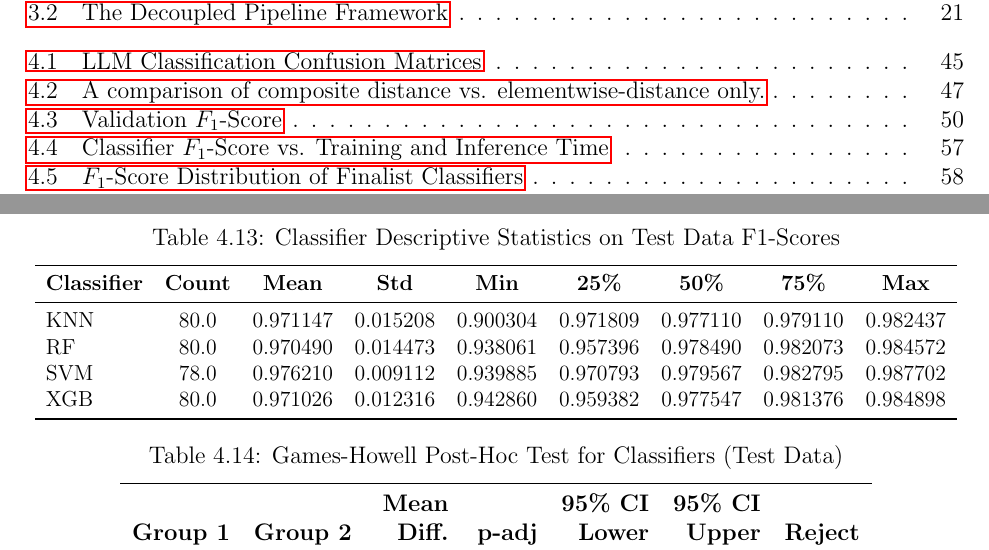
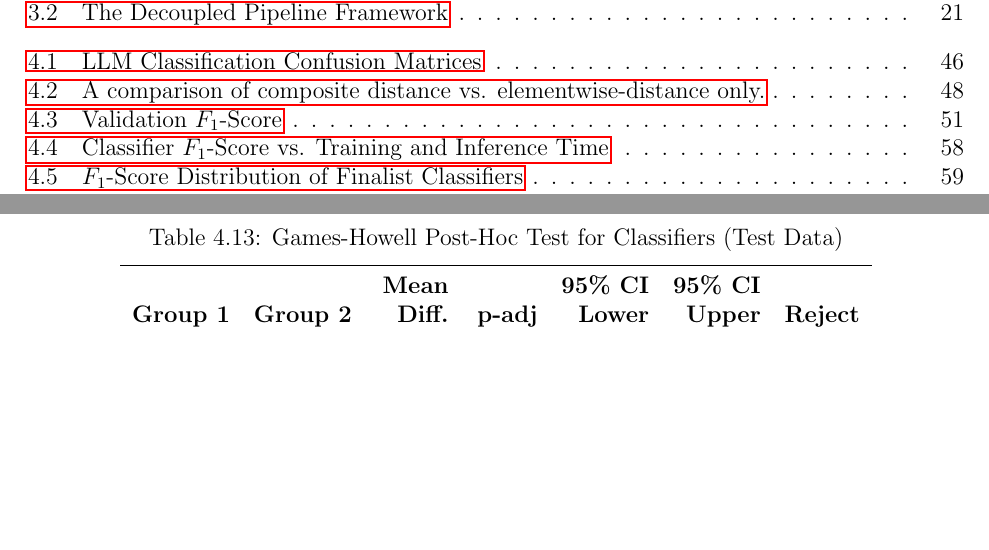
Before and after one commit to mk-imagine/SFSU_CS_MS_Thesis, a LaTeX thesis (thesis.tex, which reads chap4.tex, sfsuthesis.cls): two parts of pages 10 and 70 of 122 before the commit and two parts of pages 10 and 71 of 123 after it, joined at a grey line, cut so that both start at the same text, the shorter picture padded with empty space. Compiled offline with pdfLaTeX.

Commit message:
organize and complete thesis for final format check

```diff
--- a/chap4.tex
+++ b/chap4.tex
@@ -462,25 +462,6 @@ Notably, the Support Vector Machine (SVM) model achieved both the highest mean \
 
 \begin{table}[tb]
     \captionsetup{skip=5pt}
-    \caption{Classifier Descriptive Statistics on Test Data F1-Scores}
-    \label{tbl:desc_stats_classifier}
-    \centering
-    \resizebox{\columnwidth}{!}{
-        \begin{tabular}{lcccccccc}
-            \toprule
-            \textbf{Classifier} & \textbf{Count} & \textbf{Mean} & \textbf{Std} & \textbf{Min} & \textbf{25\%} & \textbf{50\%} & \textbf{75\%} & \textbf{Max} \\
-            \midrule
-            KNN & 80.0 & 0.971147 & 0.015208 & 0.900304 & 0.971809 & 0.977110 & 0.979110 & 0.982437 \\
-            RF & 80.0 & 0.970490 & 0.014473 & 0.938061 & 0.957396 & 0.978490 & 0.982073 & 0.984572 \\
-            SVM & 78.0 & 0.976210 & 0.009112 & 0.939885 & 0.970793 & 0.979567 & 0.982795 & 0.987702 \\
-            XGB & 80.0 & 0.971026 & 0.012316 & 0.942860 & 0.959382 & 0.977547 & 0.981376 & 0.984898 \\
-            \bottomrule
-        \end{tabular}
-    }
-\end{table}
-
-\begin{table}[tb]
-    \captionsetup{skip=5pt}
 \centering
 \caption{Games-Howell Post-Hoc Test for Classifiers (Test Data)}
 \label{tbl:games_howell_classifier_full}
--- a/sfsuthesis.cls
+++ b/sfsuthesis.cls
@@ -540,7 +540,7 @@ Copyright by \par
 I certify that I have read \@approvaltitle\ by \@author\ and that in my opinion this work meets the criteria for approving a thesis submitted in partial fulfillment of the requirement for the degree \@degree\ at San Francisco State University.
 % \begin{SingleSpacing}
 
-\vspace*{50pt minus 4pt}
+\vspace*{46pt minus 4pt}
 
 \raggedleft
 \noindent\begin{tabular}{ll}
@@ -551,7 +551,7 @@ I certify that I have read \@approvaltitle\ by \@author\ and that in my opinion
 \@chairrank\par
 Thesis Committee Chair
 
-\vspace{46pt minus 4pt}
+\vspace{44pt minus 8pt}
 
 \noindent\begin{tabular}{ll}
 \makebox[2.5in]{\hrulefill}\\
@@ -560,7 +560,7 @@ Thesis Committee Chair
 \@cochair, \@cochairdegree\par
 \@cochairrank\par
 
-\vspace{46pt minus 4pt}
+\vspace{44pt minus 8pt}
 
 \noindent\begin{tabular}{ll}
 \makebox[2.5in]{\hrulefill}\\
```
Also changed, not shown: appendix.tex (+1 -1 lines), chap1.tex (+2 -0 lines), chap3.tex (+1 -1 lines), references.bib (+2 -3 lines), thesis.tex (+6 -2 lines), archive/chap1_old.tex (renamed from chap1_old.tex), archive/chap2_old_jul.tex (renamed from chap2_old_jul.tex), archive/chap2_old_jun.tex (renamed from chap2_old_jun.tex), archive/chap3_old_jul13.tex (renamed from chap3_old_jul13.tex), archive/chap3_old_jul3.tex (renamed from chap3_old_jul3.tex), archive/chap3_old_jul7_early.tex (renamed from chap3_old_jul7_early.tex), archive/chap3_old_jul7_late.tex (renamed from chap3_old_jul7_late.tex), archive/chap4_old_jul13.tex (renamed from chap4_old_jul13.tex), archive/chap4_old_jul7.tex (renamed from chap4_old_jul7.tex), 5 more files, 3 other files.
